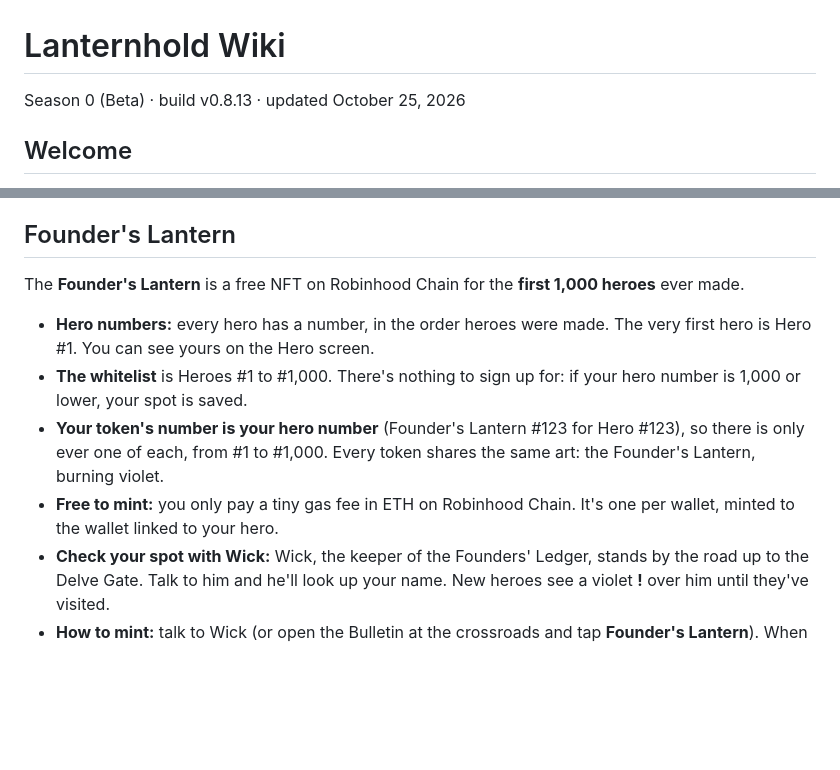
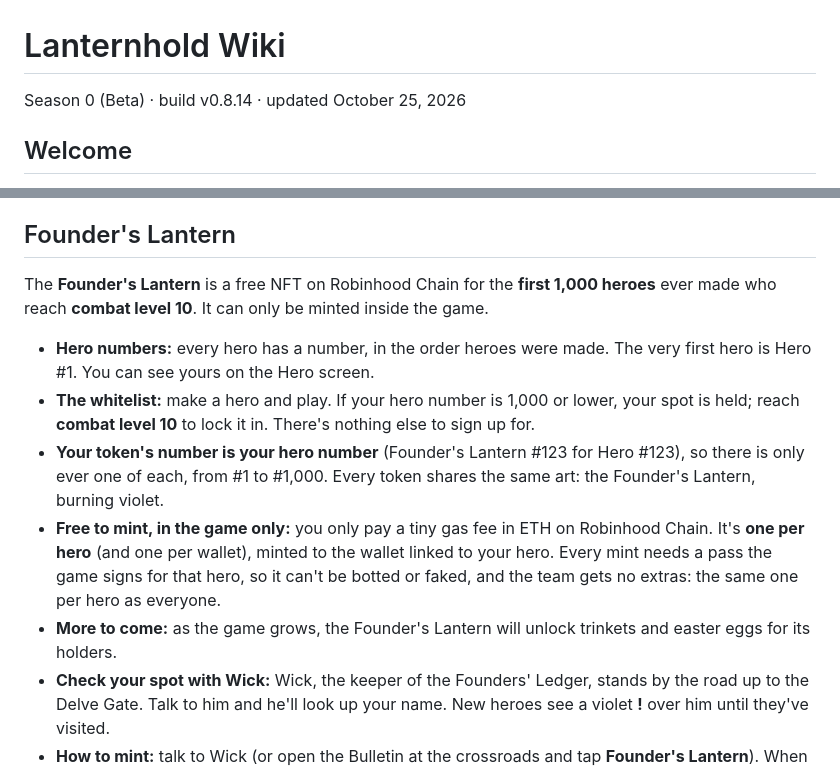
Before and after one commit to ToastlyGames/lantern, a Markdown page: docs/WIKI.md, 2 parts joined by grey strips. Drawn GitHub-style; blank space fills up the shorter version.

```diff
--- a/docs/WIKI.md
+++ b/docs/WIKI.md
@@ -1,6 +1,6 @@
 # Lanternhold Wiki
 
-Season 0 (Beta) · build v0.8.13 · updated October 25, 2026
+Season 0 (Beta) · build v0.8.14 · updated October 25, 2026
 
 ## Welcome
 
@@ -385,12 +385,13 @@ There are 48 goals: 39 open goals in four groups and 9 hidden secrets. Each one
 
 ## Founder's Lantern
 
-The **Founder's Lantern** is a free NFT on Robinhood Chain for the **first 1,000 heroes** ever made.
+The **Founder's Lantern** is a free NFT on Robinhood Chain for the **first 1,000 heroes** ever made who reach **combat level 10**. It can only be minted inside the game.
 
 - **Hero numbers:** every hero has a number, in the order heroes were made. The very first hero is Hero #1. You can see yours on the Hero screen.
-- **The whitelist** is Heroes #1 to #1,000. There's nothing to sign up for: if your hero number is 1,000 or lower, your spot is saved.
+- **The whitelist:** make a hero and play. If your hero number is 1,000 or lower, your spot is held; reach **combat level 10** to lock it in. There's nothing else to sign up for.
 - **Your token's number is your hero number** (Founder's Lantern #123 for Hero #123), so there is only ever one of each, from #1 to #1,000. Every token shares the same art: the Founder's Lantern, burning violet.
-- **Free to mint:** you only pay a tiny gas fee in ETH on Robinhood Chain. It's one per wallet, minted to the wallet linked to your hero.
+- **Free to mint, in the game only:** you only pay a tiny gas fee in ETH on Robinhood Chain. It's **one per hero** (and one per wallet), minted to the wallet linked to your hero. Every mint needs a pass the game signs for that hero, so it can't be botted or faked, and the team gets no extras: the same one per hero as everyone.
+- **More to come:** as the game grows, the Founder's Lantern will unlock trinkets and easter eggs for its holders.
 - **Check your spot with Wick:** Wick, the keeper of the Founders' Ledger, stands by the road up to the Delve Gate. Talk to him and he'll look up your name. New heroes see a violet **!** over him until they've visited.
 - **How to mint:** talk to Wick (or open the Bulletin at the crossroads and tap **Founder's Lantern**). When the mint is open, tap **Mint for free** and confirm in your wallet. The mint opening will be announced on the Bulletin.
 
```
